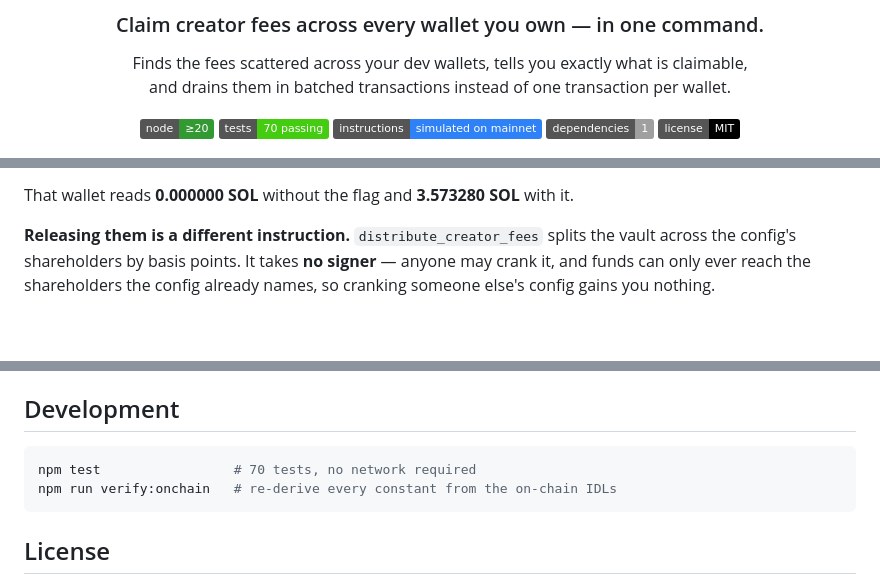
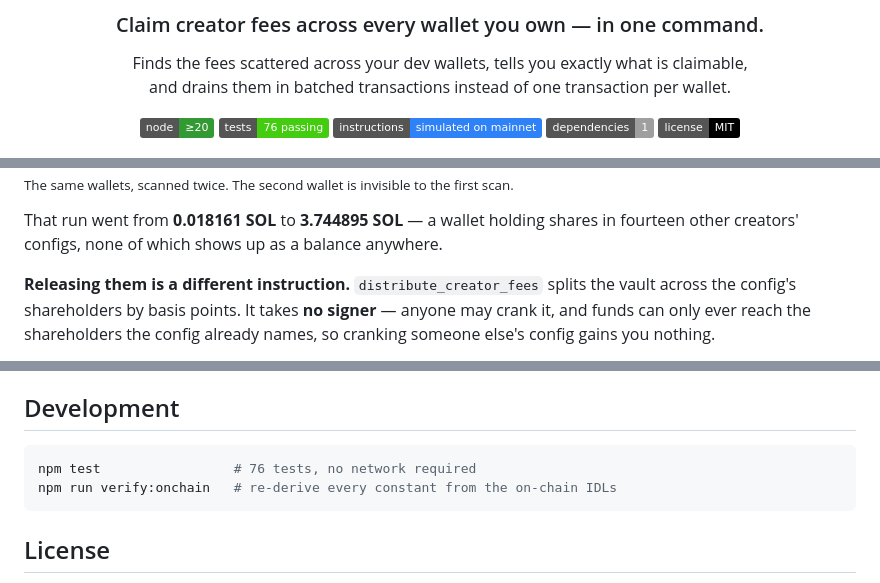
Before and after one commit to daronthedragon/dev-fee-harvester, a Markdown page: README.md, 3 parts joined by grey strips. Rendered like a GitHub page; badges without logos; blank space fills up the shorter version.

````diff
--- a/README.md
+++ b/README.md
@@ -8,7 +8,7 @@ Finds the fees scattered across your dev wallets, tells you exactly what is clai
 and drains them in batched transactions instead of one transaction per wallet.
 
 [![Node](https://img.shields.io/badge/node-%E2%89%A520-339933?logo=node.js&logoColor=white)](https://nodejs.org/)
-[![Tests](https://img.shields.io/badge/tests-70%20passing-brightgreen)](#development)
+[![Tests](https://img.shields.io/badge/tests-76%20passing-brightgreen)](#development)
 [![Verified on mainnet](https://img.shields.io/badge/instructions-simulated%20on%20mainnet-2f81f7)](#how-this-was-verified)
 [![Dependencies](https://img.shields.io/badge/dependencies-1-lightgrey)](package.json)
 [![License](https://img.shields.io/badge/license-MIT-black)](LICENSE)
@@ -176,5 +174,7 @@ shareholder 5bQMLqKtmi…      0.000000     0.000000     3.573280     3.573280
 
-That wallet reads **0.000000 SOL** without the flag and **3.573280 SOL** with it.
+<sub>The same wallets, scanned twice. The second wallet is invisible to the first scan.</sub>
+
+That run went from **0.018161 SOL** to **3.744895 SOL** — a wallet holding shares in fourteen other creators' configs, none of which shows up as a balance anywhere.
 
 **Releasing them is a different instruction.** `distribute_creator_fees` splits the vault across the config's shareholders by basis points. It takes **no signer** — anyone may crank it, and funds can only ever reach the shareholders the config already names, so cranking someone else's config gains you nothing.
 
@@ -284,7 +284,7 @@ Environment: `RPC`, `WALLETS` and `BAGS_API_KEY` stand in for the matching flags
 ## Development
 
 ```bash
-npm test                 # 70 tests, no network required
+npm test                 # 76 tests, no network required
 npm run verify:onchain   # re-derive every constant from the on-chain IDLs
 ```
 
````
Also changed, not shown: other parts of README.md (+3 -5 lines), assets/shares.gif (added), 6 other files.
